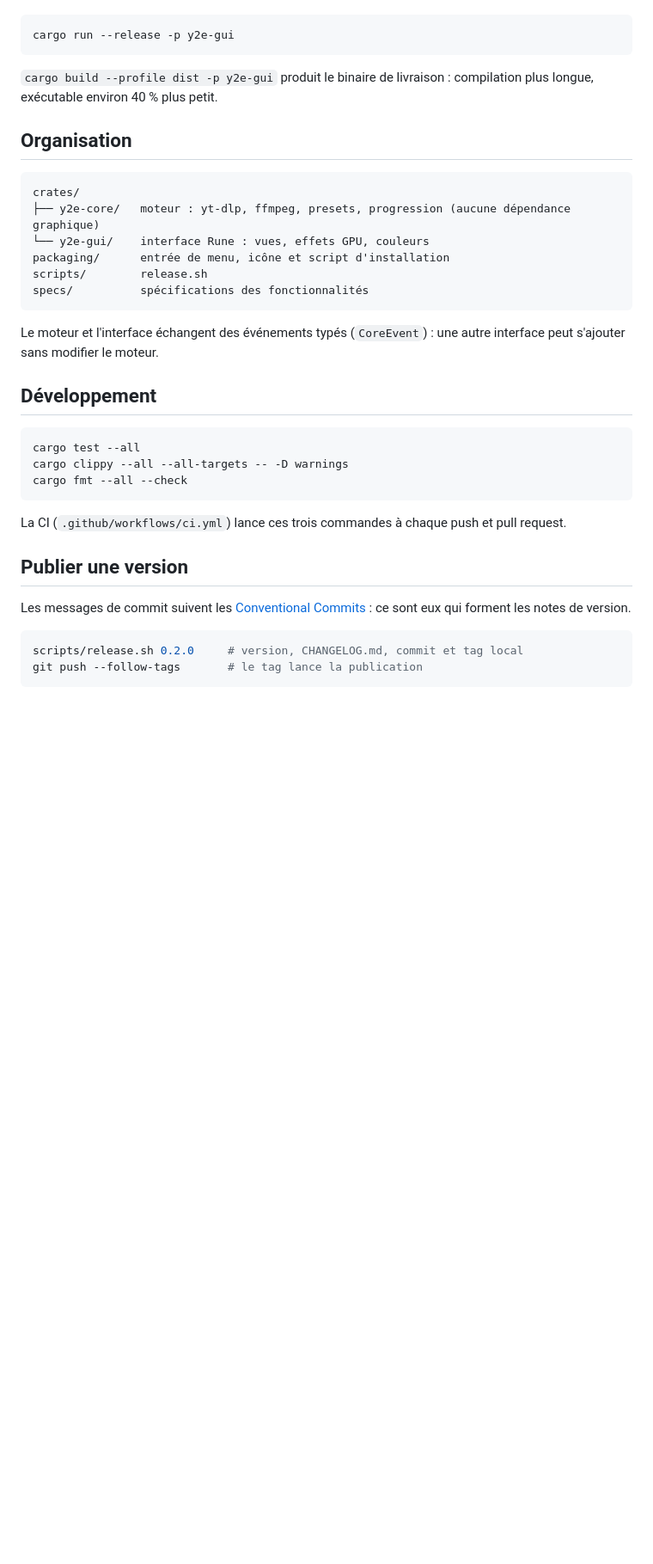
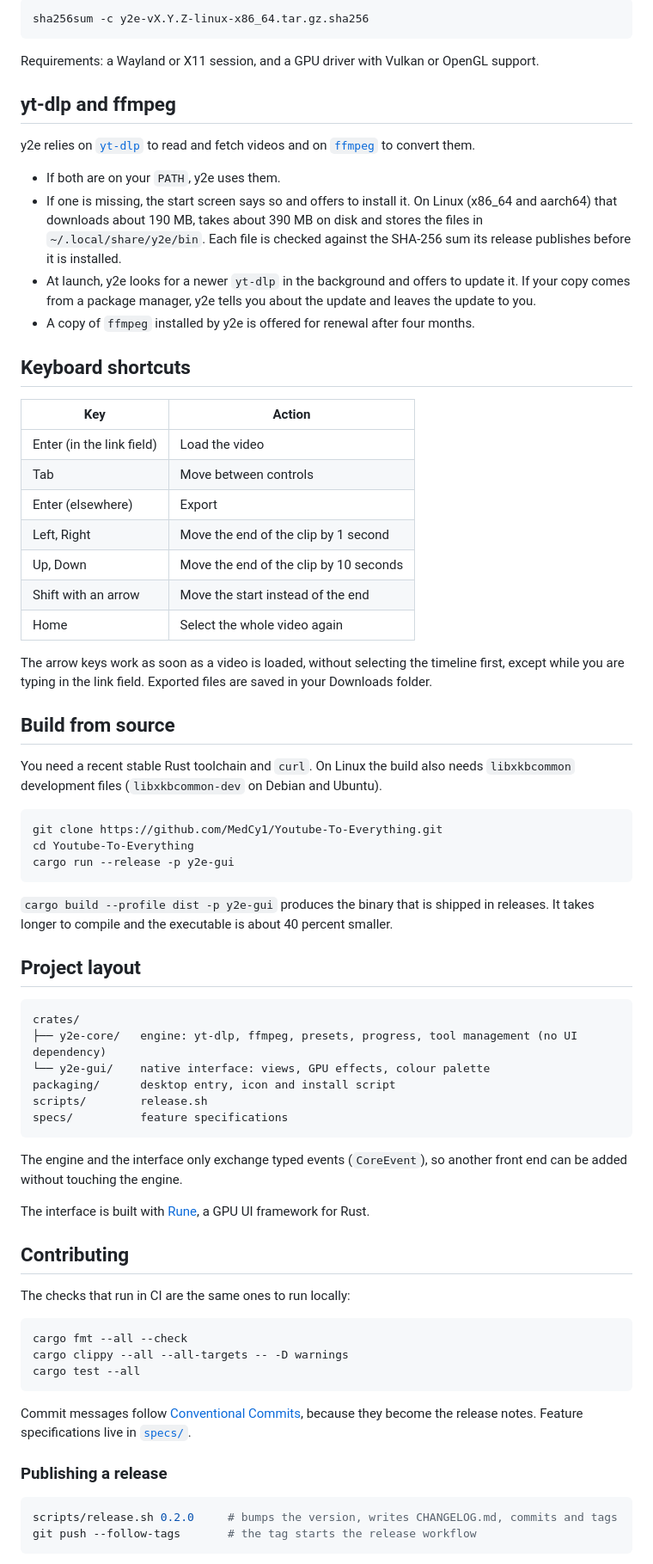
Before and after one commit to MedCy1/Youtube-To-Everything, a Markdown page: README.md, the part around one of its changes. Shown at 86% size. Rendered like a GitHub page; blank space fills up the shorter version.

````diff
--- a/README.md
+++ b/README.md
@@ -52,39 +84,76 @@ Il faut Rust et `curl`. Sous Linux, la compilation demande aussi `libxkbcommon-d
 
 ```bash
+sha256sum -c y2e-vX.Y.Z-linux-x86_64.tar.gz.sha256
+```
+
+Requirements: a Wayland or X11 session, and a GPU driver with Vulkan or OpenGL support.
+
+## yt-dlp and ffmpeg
+
+y2e relies on [`yt-dlp`](https://github.com/yt-dlp/yt-dlp) to read and fetch videos and on [`ffmpeg`](https://ffmpeg.org) to convert them.
+
+- If both are on your `PATH`, y2e uses them.
+- If one is missing, the start screen says so and offers to install it. On Linux (x86_64 and aarch64) that downloads about 190 MB, takes about 390 MB on disk and stores the files in `~/.local/share/y2e/bin`. Each file is checked against the SHA-256 sum its release publishes before it is installed.
+- At launch, y2e looks for a newer `yt-dlp` in the background and offers to update it. If your copy comes from a package manager, y2e tells you about the update and leaves the update to you.
+- A copy of `ffmpeg` installed by y2e is offered for renewal after four months.
+
+## Keyboard shortcuts
+
+| Key | Action |
+| --- | --- |
+| Enter (in the link field) | Load the video |
+| Tab | Move between controls |
+| Enter (elsewhere) | Export |
+| Left, Right | Move the end of the clip by 1 second |
+| Up, Down | Move the end of the clip by 10 seconds |
+| Shift with an arrow | Move the start instead of the end |
+| Home | Select the whole video again |
+
+The arrow keys work as soon as a video is loaded, without selecting the timeline first, except while you are typing in the link field. Exported files are saved in your Downloads folder.
+
+## Build from source
+
+You need a recent stable Rust toolchain and `curl`. On Linux the build also needs `libxkbcommon` development files (`libxkbcommon-dev` on Debian and Ubuntu).
+
+```bash
+git clone https://github.com/MedCy1/Youtube-To-Everything.git
+cd Youtube-To-Everything
 cargo run --release -p y2e-gui
 ```
 
-`cargo build --profile dist -p y2e-gui` produit le binaire de livraison : compilation plus longue, exécutable environ 40 % plus petit.
+`cargo build --profile dist -p y2e-gui` produces the binary that is shipped in releases. It takes longer to compile and the executable is about 40 percent smaller.
 
-## Organisation
+## Project layout
 
 ```
 crates/
-├── y2e-core/   moteur : yt-dlp, ffmpeg, presets, progression (aucune dépendance graphique)
-└── y2e-gui/    interface Rune : vues, effets GPU, couleurs
-packaging/      entrée de menu, icône et script d'installation
+├── y2e-core/   engine: yt-dlp, ffmpeg, presets, progress, tool management (no UI dependency)
+└── y2e-gui/    native interface: views, GPU effects, colour palette
+packaging/      desktop entry, icon and install script
 scripts/        release.sh
-specs/          spécifications des fonctionnalités
+specs/          feature specifications
 ```
 
-Le moteur et l'interface échangent des événements typés (`CoreEvent`) : une autre interface peut s'ajouter sans modifier le moteur.
+The engine and the interface only exchange typed events (`CoreEvent`), so another front end can be added without touching the engine.
 
-## Développement
+The interface is built with [Rune](https://github.com/anomalyco/rune), a GPU UI framework for Rust.
+
+## Contributing
+
+The checks that run in CI are the same ones to run locally:
 
 ```bash
+cargo fmt --all --check
+cargo clippy --all --all-targets -- -D warnings
 cargo test --all
-cargo clippy --all --all-targets -- -D warnings
-cargo fmt --all --check
 ```
 
-La CI (`.github/workflows/ci.yml`) lance ces trois commandes à chaque push et pull request.
+Commit messages follow [Conventional Commits](https://www.conventionalcommits.org), because they become the release notes. Feature specifications live in [`specs/`](specs).
 
-## Publier une version
-
-Les messages de commit suivent les [Conventional Commits](https://www.conventionalcommits.org) : ce sont eux qui forment les notes de version.
+### Publishing a release
 
 ```bash
-scripts/release.sh 0.2.0     # version, CHANGELOG.md, commit et tag local
-git push --follow-tags       # le tag lance la publication
+scripts/release.sh 0.2.0     # bumps the version, writes CHANGELOG.md, commits and tags
+git push --follow-tags       # the tag starts the release workflow
 ```
 
````
Also changed, not shown: other parts of README.md (+90 -37 lines), docs/screenshots/clip.jpg (added), docs/screenshots/colors.jpg (added), docs/screenshots/landing.jpg (added), docs/screenshots/studio.jpg.
